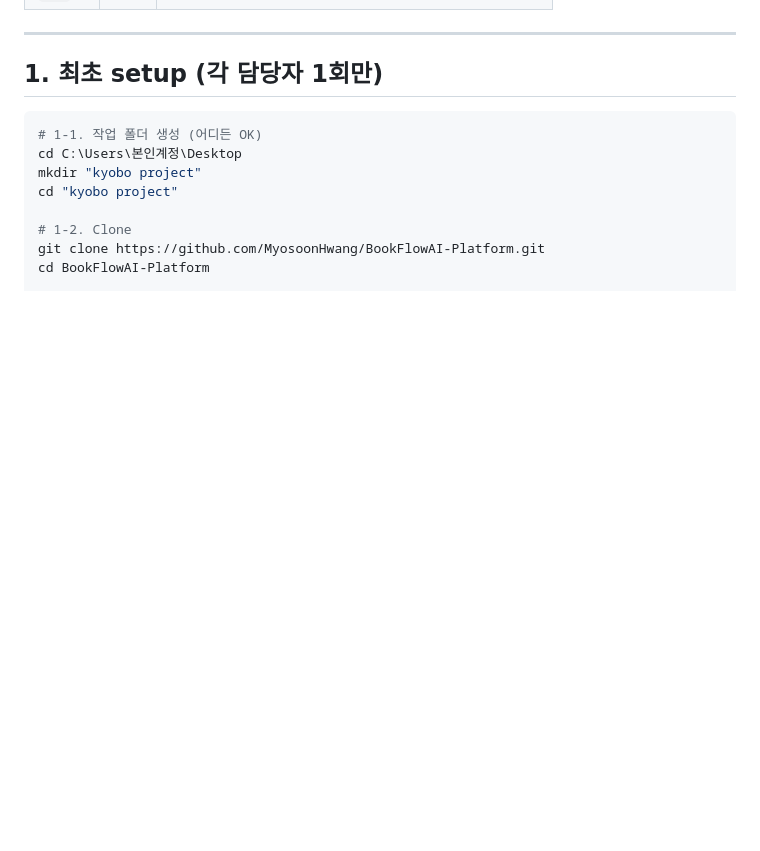
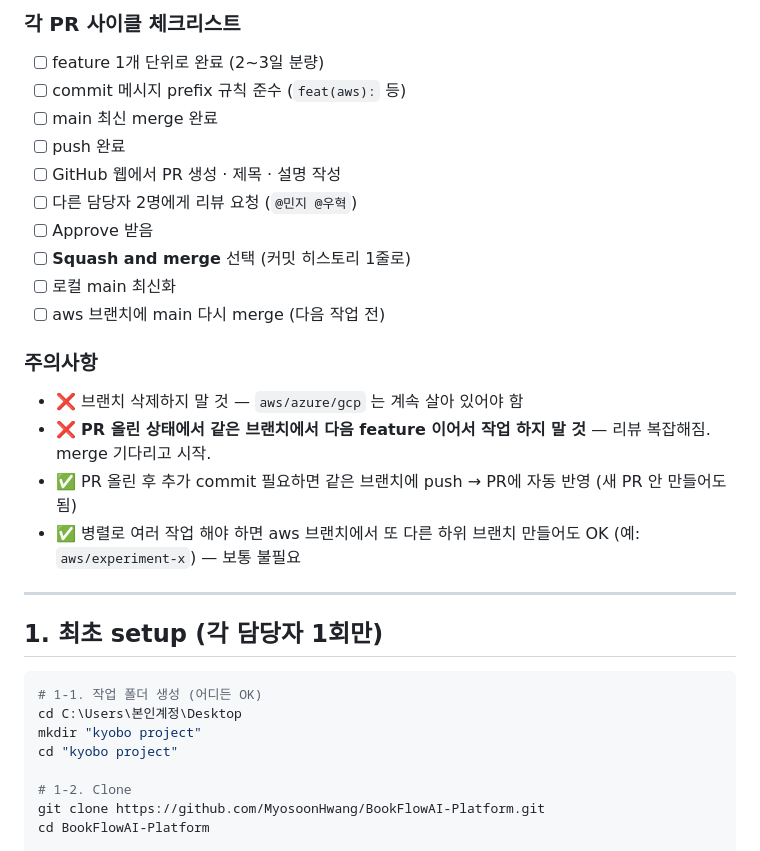
Before and after one commit to MyosoonHwang/BookFlowAI-Platform, a Markdown page: docs/TEAM_GUIDE.md, the part around one of its changes. Drawn GitHub-style; blank space fills up the shorter version.

```diff
--- a/docs/TEAM_GUIDE.md
+++ b/docs/TEAM_GUIDE.md
@@ -14,3 +64,22 @@
+### 각 PR 사이클 체크리스트
+
+- [ ] feature 1개 단위로 완료 (2~3일 분량)
+- [ ] commit 메시지 prefix 규칙 준수 (`feat(aws):` 등)
+- [ ] main 최신 merge 완료
+- [ ] push 완료
+- [ ] GitHub 웹에서 PR 생성 · 제목 · 설명 작성
+- [ ] 다른 담당자 2명에게 리뷰 요청 (`@민지 @우혁`)
+- [ ] Approve 받음
+- [ ] **Squash and merge** 선택 (커밋 히스토리 1줄로)
+- [ ] 로컬 main 최신화
+- [ ] aws 브랜치에 main 다시 merge (다음 작업 전)
+
+### 주의사항
+
+- ❌ 브랜치 삭제하지 말 것 — `aws/azure/gcp` 는 계속 살아 있어야 함
+- ❌ **PR 올린 상태에서 같은 브랜치에서 다음 feature 이어서 작업 하지 말 것** — 리뷰 복잡해짐. merge 기다리고 시작.
+- ✅ PR 올린 후 추가 commit 필요하면 같은 브랜치에 push → PR에 자동 반영 (새 PR 안 만들어도 됨)
+- ✅ 병렬로 여러 작업 해야 하면 aws 브랜치에서 또 다른 하위 브랜치 만들어도 OK (예: `aws/experiment-x`) — 보통 불필요
 
 ---
 
```
Also changed, not shown: other parts of docs/TEAM_GUIDE.md (+50 -0 lines).
